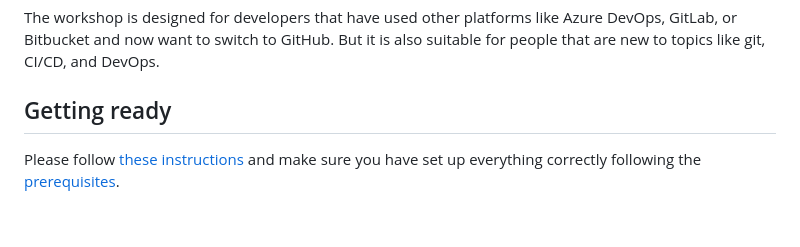
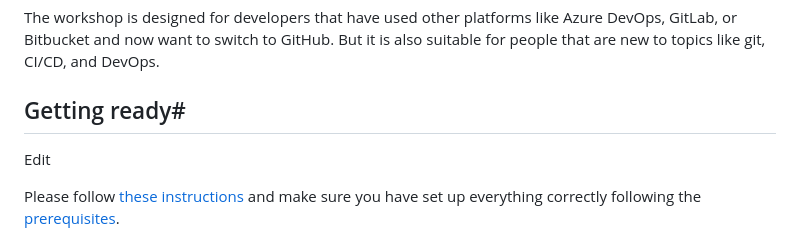
Before and after one commit to wulfland/GitHubBootcamp, a Markdown page: README.md, the part around the change. Rendered like a GitHub page; blank space fills up the shorter version.

```diff
--- a/README.md
+++ b/README.md
@@ -8,7 +8,9 @@ GitHub is more than just source control. It is a complete DevOps solution that c
 
 The workshop is designed for developers that have used other platforms like Azure DevOps, GitLab, or Bitbucket and now want to switch to GitHub. But it is also suitable for people that are new to topics like git, CI/CD, and DevOps.
 
-## Getting ready
+## Getting ready#
+
+Edit
 
 Please follow [these instructions](GettingReady.md) and make sure you have set up everything correctly following the [prerequisites](#-prerequisites).
 
```
